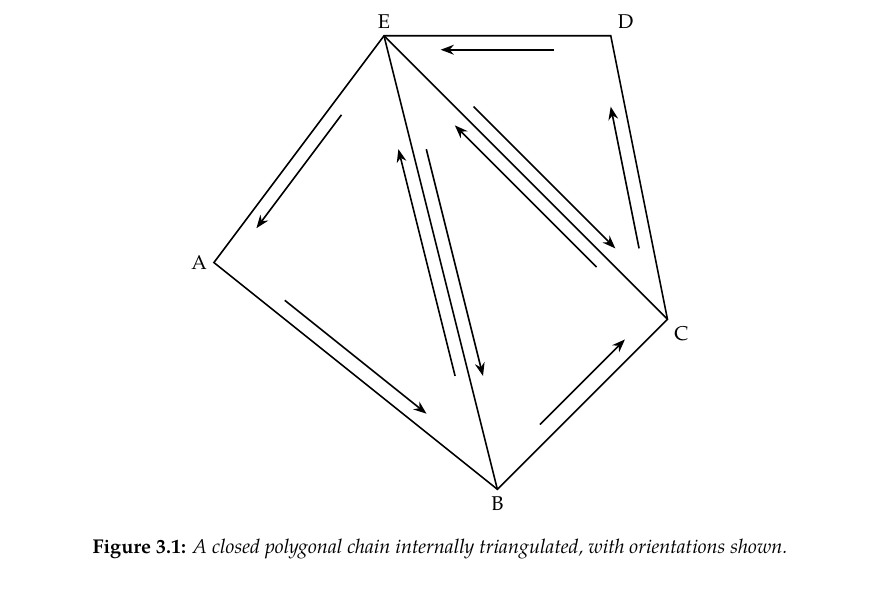
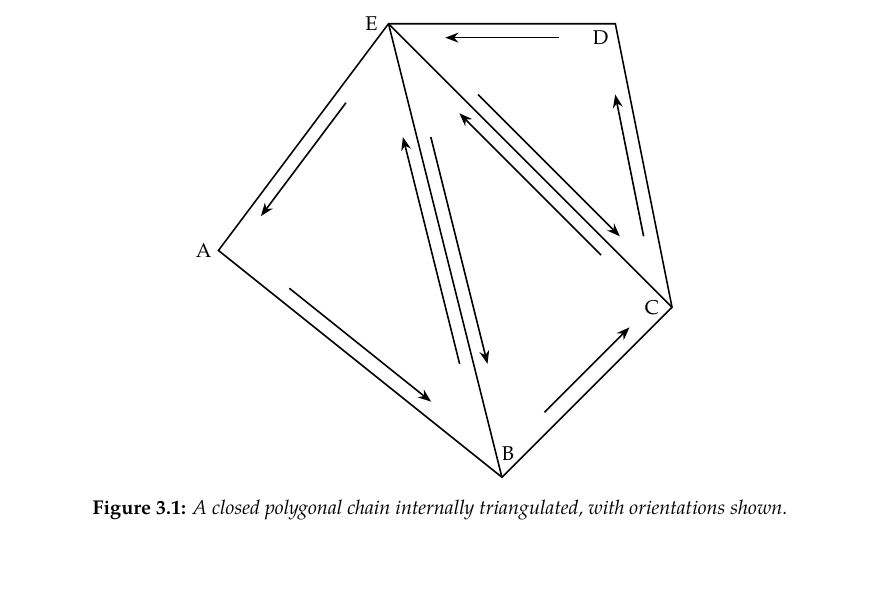
Before and after one commit to slipperking/complex-analysis-latex, a LaTeX document (main.tex): part of page 20 of 20 before the commit and part of page 19 of 19 after it, cut so that both start at the same text, the shorter picture padded with empty space. Compiled offline with pdfLaTeX.

Commit message:
overleaf_to_git (Thu May 22 15:00:04 2025 -0700): update main.tex from r3656 to r3671

```diff
--- a/main.tex
+++ b/main.tex
@@ -486,10 +486,10 @@ When Cauchy famously published \autoref{thm:cauchyintegralformula} and \autoref{
             \halfarrow{[xshift=-7.14pt]C}{[xshift=-7.14pt]D}
 
             \node[left] at (A) {A};
-            \node[below] at (B) {B};
-            \node[below right] at (C) {C};
-            \node[above right] at (D) {D};
-            \node[above] at (E) {E};
+            \node[above, xshift=3pt, yshift=5pt] at (B) {B};
+            \node[left, xshift=-3pt] at (C) {C};
+            \node[below left] at (D) {D};
+            \node[left, xshift=-2pt] at (E) {E};
         \end{tikzpicture}
         \caption{A closed polygonal chain internally triangulated, with orientations shown.}
         \label{fig:closedpolygonalchaintriangulation}
```
